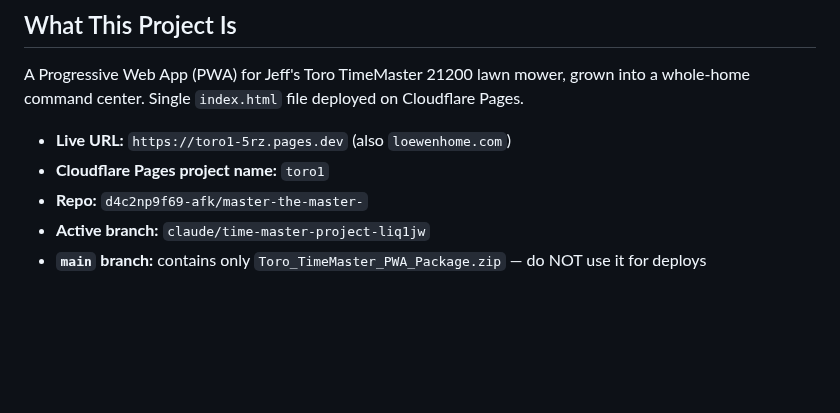
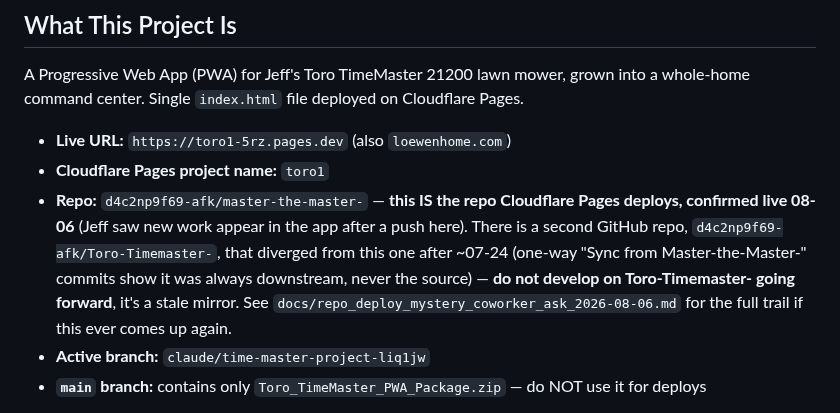
Before and after one commit to d4c2np9f69-afk/Master-the-Master-, a Markdown page: CLAUDE.md, the part around one of its changes. GitHub-like rendering; blank space fills up the shorter version.

```diff
--- a/CLAUDE.md
+++ b/CLAUDE.md
@@ -98,7 +98,7 @@ A Progressive Web App (PWA) for Jeff's Toro TimeMaster 21200 lawn mower, grown i
 
 - **Live URL:** `https://toro1-5rz.pages.dev` (also `loewenhome.com`)
 - **Cloudflare Pages project name:** `toro1`
-- **Repo:** `d4c2np9f69-afk/master-the-master-`
+- **Repo:** `d4c2np9f69-afk/master-the-master-` — **this IS the repo Cloudflare Pages deploys, confirmed live 08-06** (Jeff saw new work appear in the app after a push here). There is a second GitHub repo, `d4c2np9f69-afk/Toro-Timemaster-`, that diverged from this one after ~07-24 (one-way "Sync from Master-the-Master-" commits show it was always downstream, never the source) — **do not develop on Toro-Timemaster- going forward**, it's a stale mirror. See `docs/repo_deploy_mystery_coworker_ask_2026-08-06.md` for the full trail if this ever comes up again.
 - **Active branch:** `claude/time-master-project-liq1jw`
 - **`main` branch:** contains only `Toro_TimeMaster_PWA_Package.zip` — do NOT use it for deploys
 
```
Also changed, not shown: other parts of CLAUDE.md (+2 -1 lines), docs/repo_deploy_mystery_coworker_ask_2026-08-06.md (+7 -4 lines).
